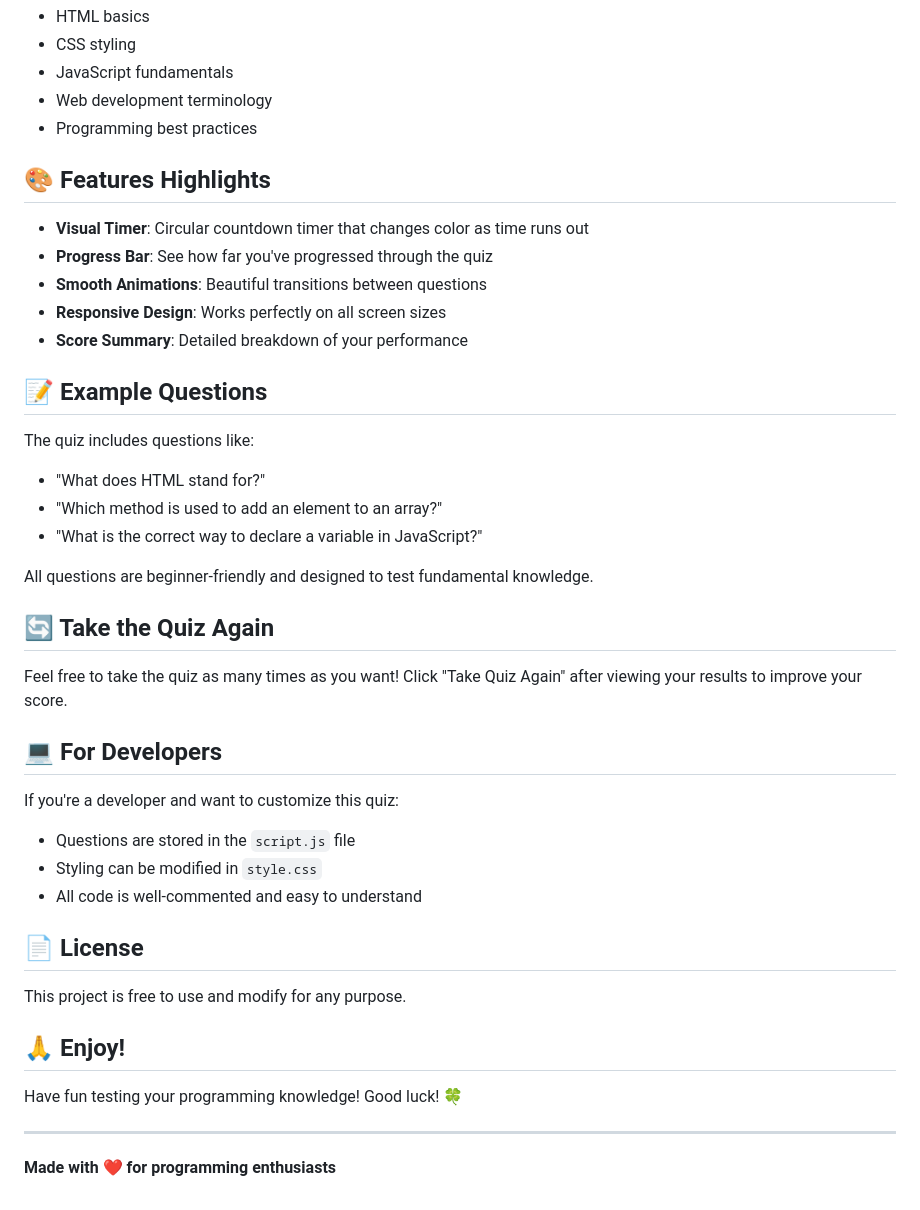
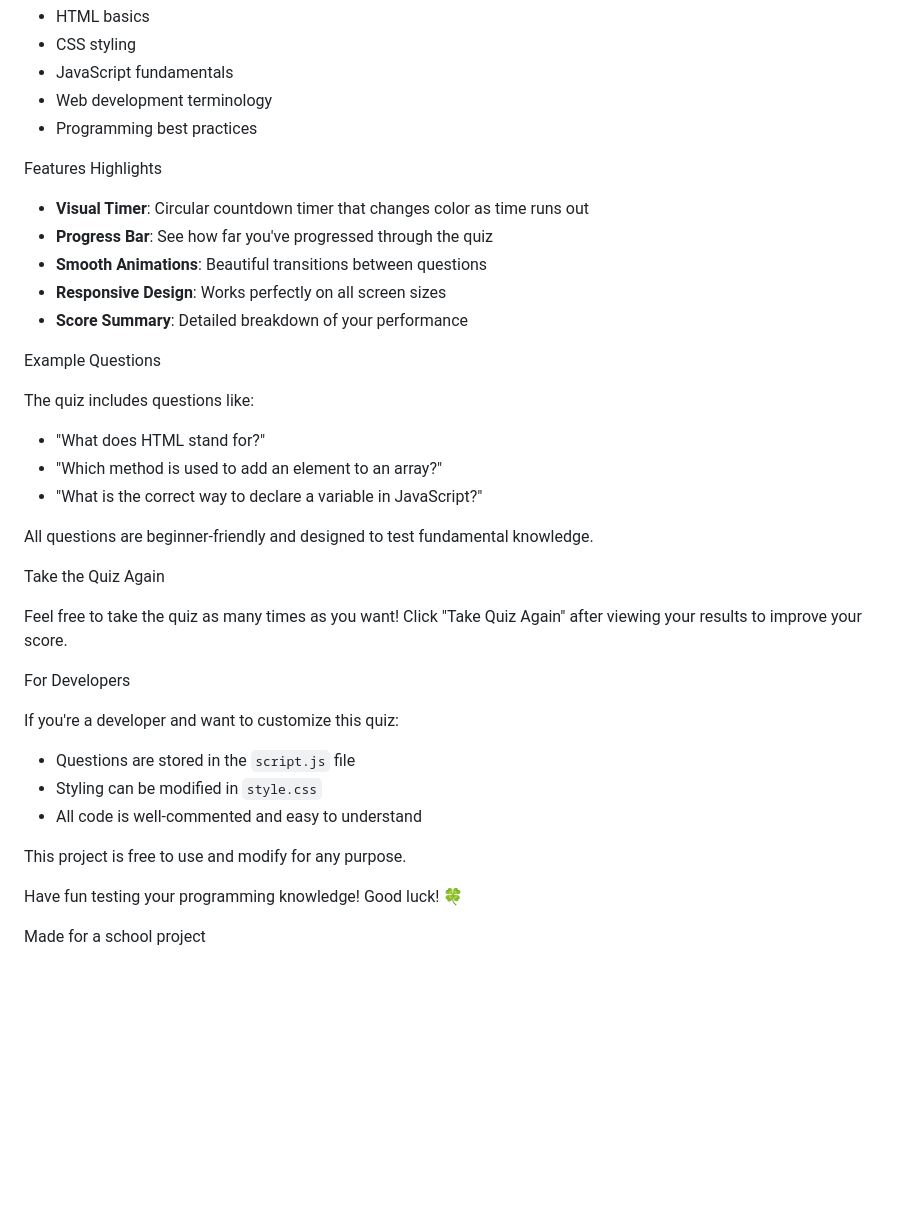
Before and after one commit to kieoscream-starplatinum/programming-quiz, a Markdown page: ONLINE QUIZ/README.md, the part around one of its changes. Drawn GitHub-style; blank space fills up the shorter version.

```diff
--- a/ONLINE QUIZ/README.md
+++ b/ONLINE QUIZ/README.md
@@ -76,7 +76,7 @@ The quiz covers fundamental programming concepts including:
 - Web development terminology
 - Programming best practices
 
-## 🎨 Features Highlights
+Features Highlights
 
 - **Visual Timer**: Circular countdown timer that changes color as time runs out
 - **Progress Bar**: See how far you've progressed through the quiz
@@ -84,7 +84,7 @@ The quiz covers fundamental programming concepts including:
 - **Responsive Design**: Works perfectly on all screen sizes
 - **Score Summary**: Detailed breakdown of your performance
 
-## 📝 Example Questions
+Example Questions
 
 The quiz includes questions like:
 - "What does HTML stand for?"
@@ -93,25 +93,20 @@ The quiz includes questions like:
 
 All questions are beginner-friendly and designed to test fundamental knowledge.
 
-## 🔄 Take the Quiz Again
+Take the Quiz Again
 
 Feel free to take the quiz as many times as you want! Click "Take Quiz Again" after viewing your results to improve your score.
 
-## 💻 For Developers
+For Developers
 
 If you're a developer and want to customize this quiz:
 - Questions are stored in the `script.js` file
 - Styling can be modified in `style.css`
 - All code is well-commented and easy to understand
 
-## 📄 License
-
 This project is free to use and modify for any purpose.
-
-## 🙏 Enjoy!
 
 Have fun testing your programming knowledge! Good luck! 🍀
 
----
 
-**Made with ❤️ for programming enthusiasts**
+Made for a school project
```
Also changed, not shown: other parts of ONLINE QUIZ/README.md (+10 -10 lines).
